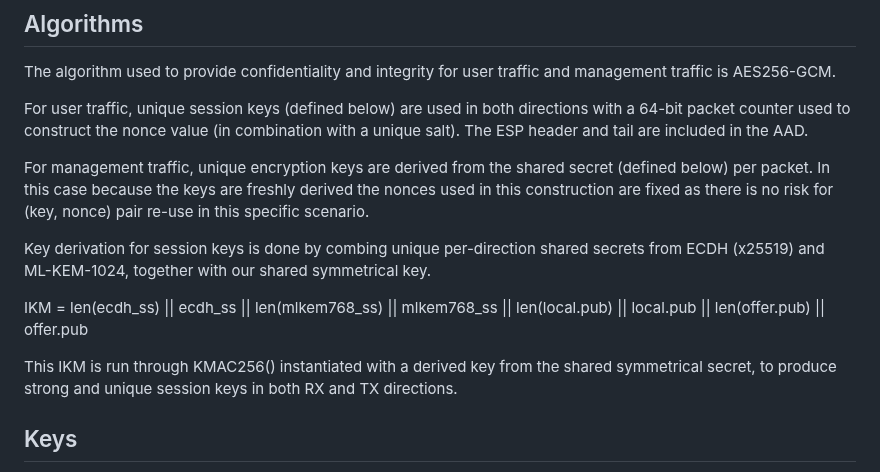
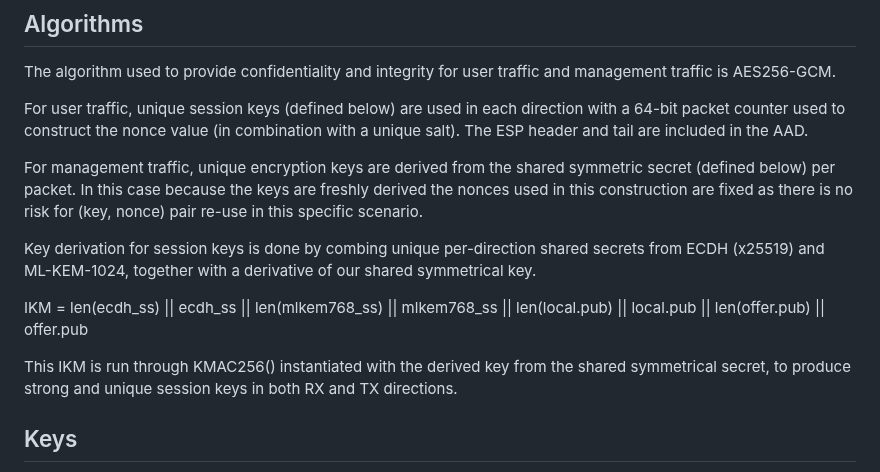
Before and after one commit to jorisvink/sanctum, a Markdown page: docs/crypto.md, the part around the change. Rendered like a GitHub page.

Commit message:
docs: small changes to crypto.md

```diff
--- a/docs/crypto.md
+++ b/docs/crypto.md
@@ -5,26 +5,26 @@
 The algorithm used to provide confidentiality and integrity for
 user traffic and management traffic is AES256-GCM.
 
-For user traffic, unique session keys (defined below) are used in both
-directions with a 64-bit packet counter used to construct the nonce
+For user traffic, unique session keys (defined below) are used in each
+direction with a 64-bit packet counter used to construct the nonce
 value (in combination with a unique salt). The ESP header and tail are
 included in the AAD.
 
 For management traffic, unique encryption keys are derived from the
-shared secret (defined below) per packet. In this case because the
-keys are freshly derived the nonces used in this construction
-are fixed as there is no risk for (key, nonce) pair re-use
-in this specific scenario.
+shared symmetric secret (defined below) per packet. In this case
+because the keys are freshly derived the nonces used in this
+construction are fixed as there is no risk for (key, nonce)
+pair re-use in this specific scenario.
 
 Key derivation for session keys is done by combing unique
 per-direction shared secrets from ECDH (x25519) and ML-KEM-1024,
-together with our shared symmetrical key.
+together with a derivative of our shared symmetrical key.
 
 IKM = len(ecdh_ss) || ecdh_ss || len(mlkem768_ss) || mlkem768_ss ||
       len(local.pub) || local.pub || len(offer.pub) || offer.pub
 
-This IKM is run through KMAC256() instantiated with a derived key
-from the shared symmetrical secret, to produce strong and unique
+This IKM is run through KMAC256() instantiated with the derived
+key from the shared symmetrical secret, to produce strong and unique
 session keys in both RX and TX directions.
 
 ## Keys
```
